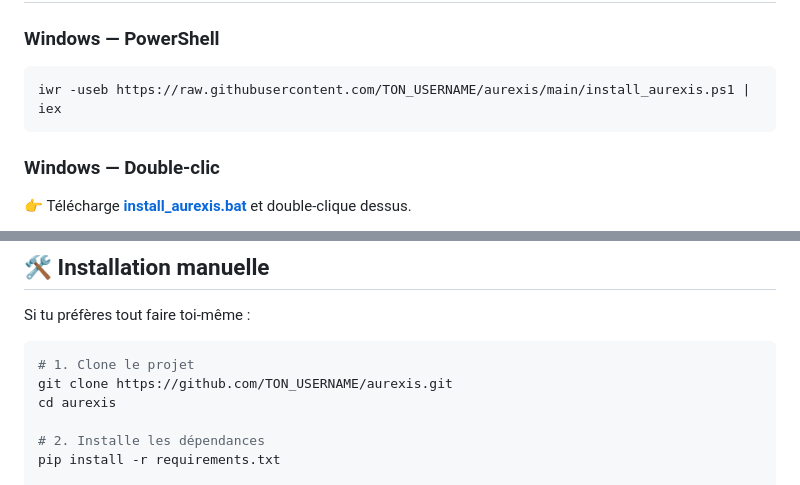
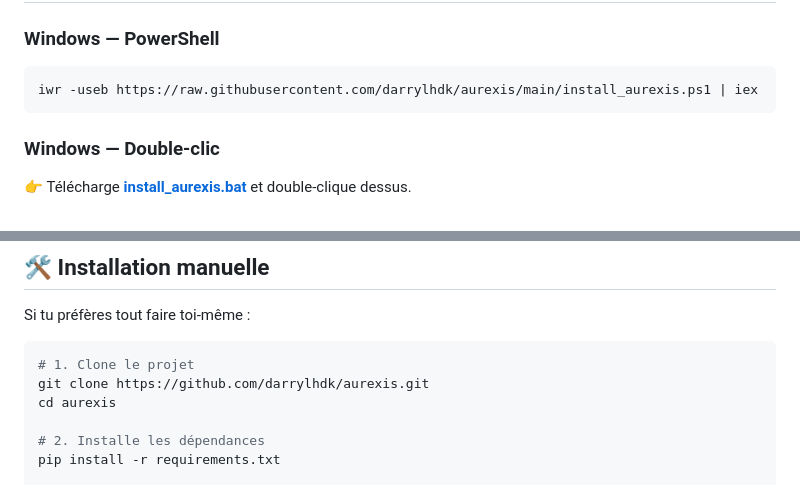
Before and after one commit to darrylhdk/AUREXIS, a Markdown page: README.md, 2 parts joined by grey strips. GitHub-like rendering.

Commit message:
Update installation links in README.md

````diff
--- a/README.md
+++ b/README.md
@@ -49,7 +49,7 @@ Tu peux lui brancher n'importe quel LLM (GPT-4, Claude, Mistral, ou un modèle l
 
 ### Windows — PowerShell
 ```powershell
-iwr -useb https://raw.githubusercontent.com/TON_USERNAME/aurexis/main/install_aurexis.ps1 | iex
+iwr -useb https://raw.githubusercontent.com/darrylhdk/aurexis/main/install_aurexis.ps1 | iex
 ```
 
 ### Windows — Double-clic
@@ -76,7 +76,7 @@ Si tu préfères tout faire toi-même :
 
 ```bash
 # 1. Clone le projet
-git clone https://github.com/TON_USERNAME/aurexis.git
+git clone https://github.com/darrylhdk/aurexis.git
 cd aurexis
 
 # 2. Installe les dépendances
````
